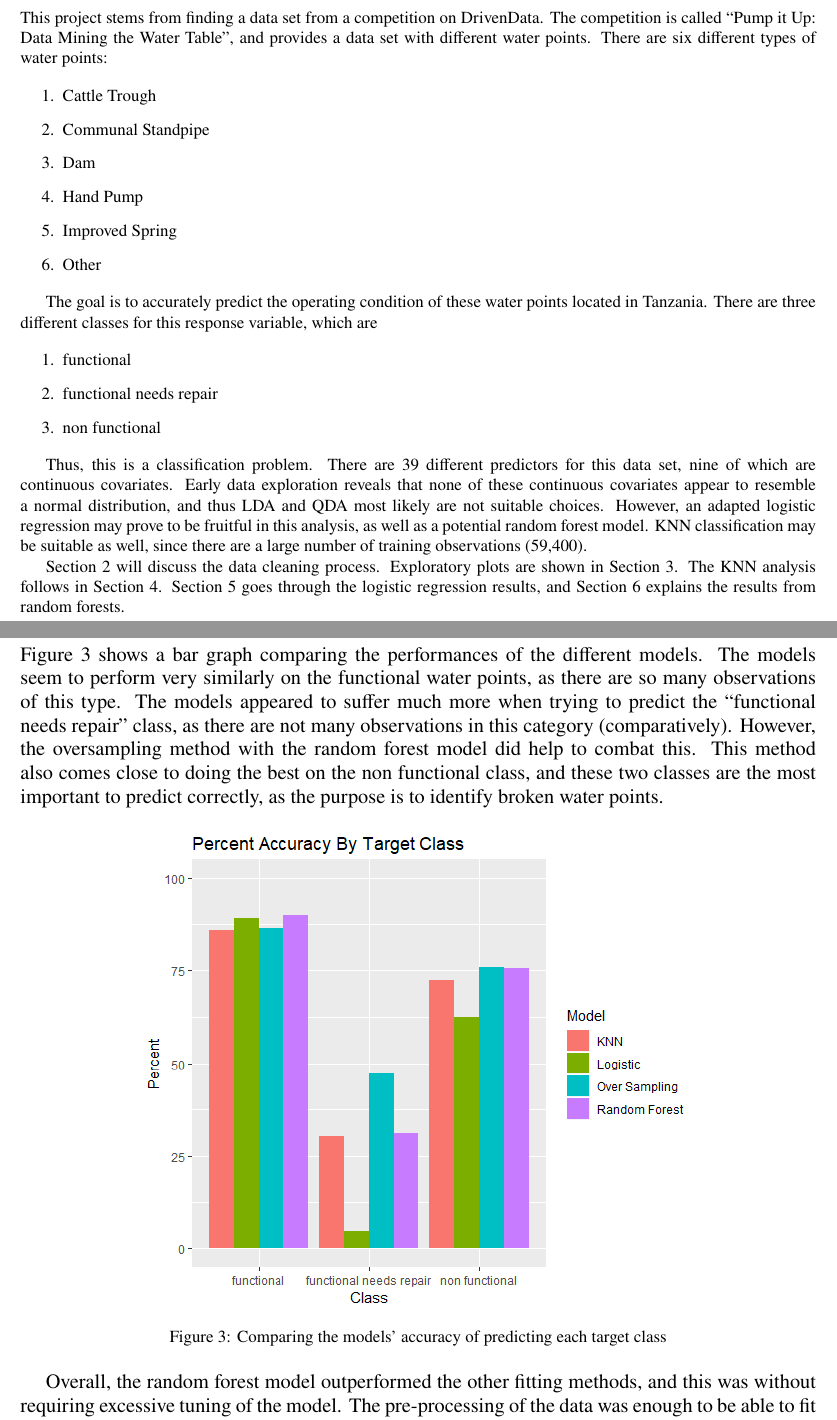
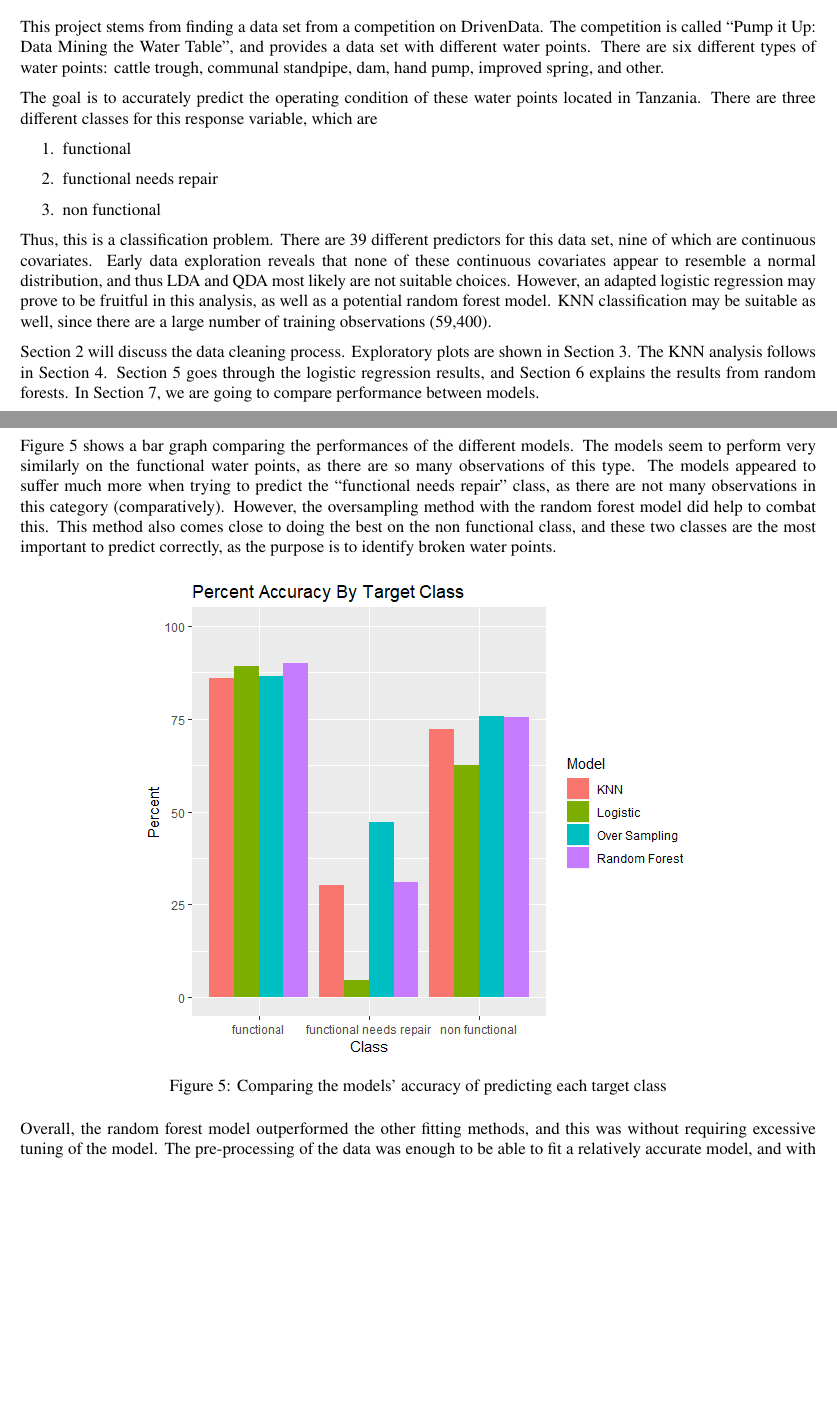
Before and after one commit to egbuck/waterTable, a LaTeX document (Paper/main.tex, which reads Paper/packages.tex): two parts of pages 1 and 8 of 9, joined at a grey line, cut so that both start at the same text, the shorter picture padded with empty space. Compiled offline with pdfLaTeX.

Commit message:
update KNN.tex, minor change on other tex files

```diff
--- a/Paper/main.tex
+++ b/Paper/main.tex
@@ -11,18 +11,9 @@
 \maketitle
 
 \section{Problem Description}
-This project stems from finding a data set from a competition on DrivenData.  The competition is called ``Pump it Up: Data Mining the Water Table'', and provides a data set with different water points.  There are six different types of water points:
+This project stems from finding a data set from a competition on DrivenData. The competition is called ``Pump it Up: Data Mining the Water Table'', and provides a data set with different water points. There are six different types of water points: cattle trough, communal standpipe, dam, hand pump, improved spring, and other.
 
-\begin{enumerate}
-    \item Cattle Trough
-    \item Communal Standpipe
-    \item Dam
-    \item Hand Pump
-    \item Improved Spring
-    \item Other
-\end{enumerate}
-
-The goal is to accurately predict the operating condition of these water points located in Tanzania.  There are three different classes for this response variable, which are
+The goal is to accurately predict the operating condition of these water points located in Tanzania. There are three different classes for this response variable, which are
 
 \begin{enumerate}
     \item functional
@@ -30,9 +21,9 @@ The goal is to accurately predict the operating condition of these water points
     \item non functional
 \end{enumerate}
 
-Thus, this is a classification problem.  There are 39 different predictors for this data set, nine of which are continuous covariates.  Early data exploration reveals that none of these continuous covariates appear to resemble a normal distribution, and thus LDA and QDA most likely are not suitable choices.  However, an adapted logistic regression may prove to be fruitful in this analysis, as well as a potential random forest model.  KNN classification may be suitable as well, since there are a large number of training observations (59,400).
+Thus, this is a classification problem. There are 39 different predictors for this data set, nine of which are continuous covariates. Early data exploration reveals that none of these continuous covariates appear to resemble a normal distribution, and thus LDA and QDA most likely are not suitable choices. However, an adapted logistic regression may prove to be fruitful in this analysis, as well as a potential random forest model. KNN classification may be suitable as well, since there are a large number of training observations (59,400).
 
-Section \ref{dataClean} will discuss the data cleaning process.  Exploratory plots are shown in Section \ref{explore}.  The KNN analysis follows in Section \ref{knn}.  Section \ref{logistic} goes through the logistic regression results, and Section \ref{randForest} explains the results from random forests.
+Section \ref{dataClean} will discuss the data cleaning process. Exploratory plots are shown in Section \ref{explore}. The KNN analysis follows in Section \ref{knn}. Section \ref{logistic} goes through the logistic regression results, and Section \ref{randForest} explains the results from random forests. In Section \ref{comparasion}, we are going to compare performance between models.
 
 \include{DataClean}
 
--- a/Paper/packages.tex
+++ b/Paper/packages.tex
@@ -1,5 +1,5 @@
 \usepackage[utf8]{inputenc}
-\usepackage{fullpage,amsmath,amssymb}
+\usepackage{fullpage,amsmath,amssymb,parskip}
 \usepackage{graphicx,caption, float}
 \usepackage{fancyvrb,placeins,lscape, arydshln}
 \usepackage[title]{appendix}
```
Also changed, not shown: Paper/KNN.tex (+22 -0 lines), Paper/Logistic.tex (+1 -2 lines), Paper/Figures/knnplot.png (added), Paper/Figures/varImp.png (added), Paper/main.tex (2 more changed lines).
